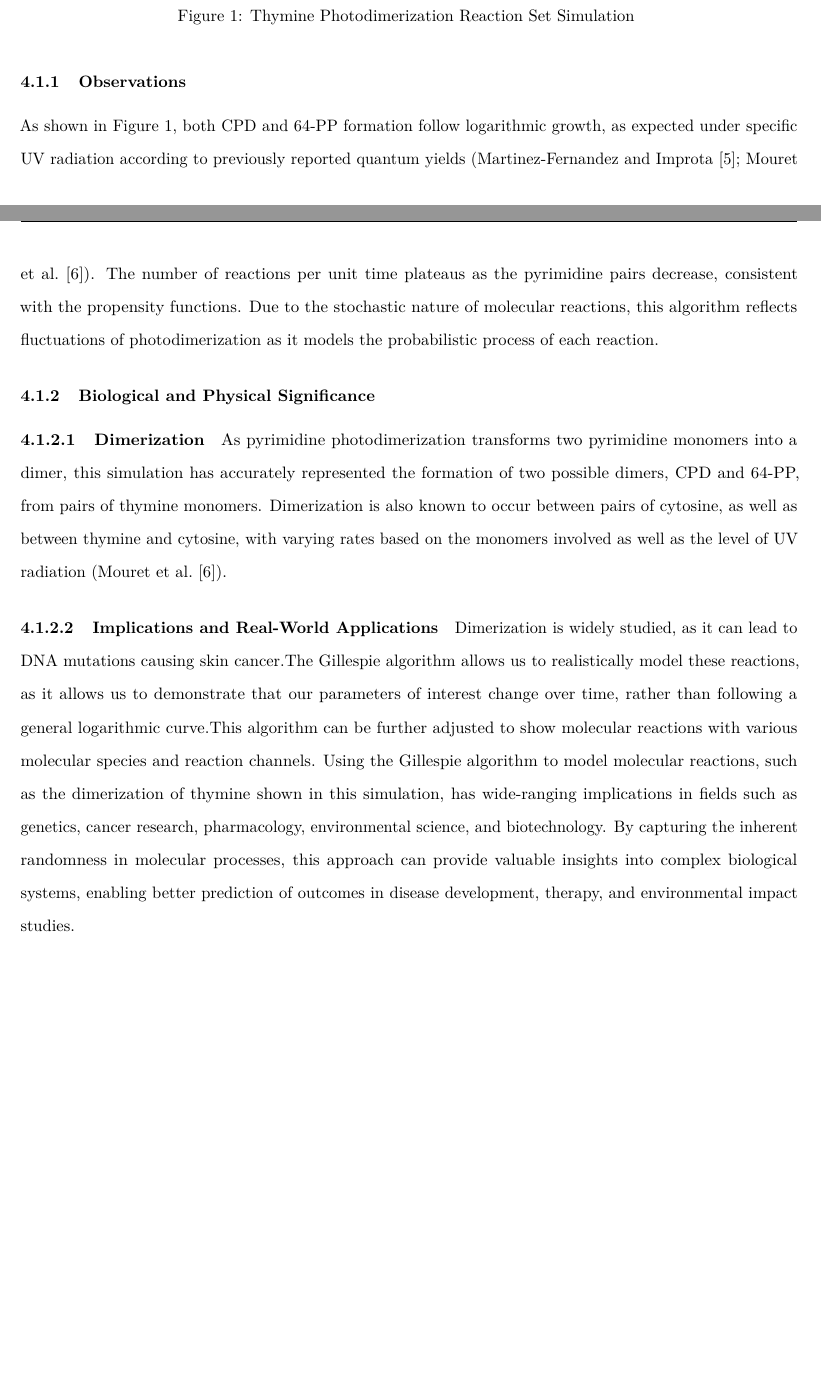
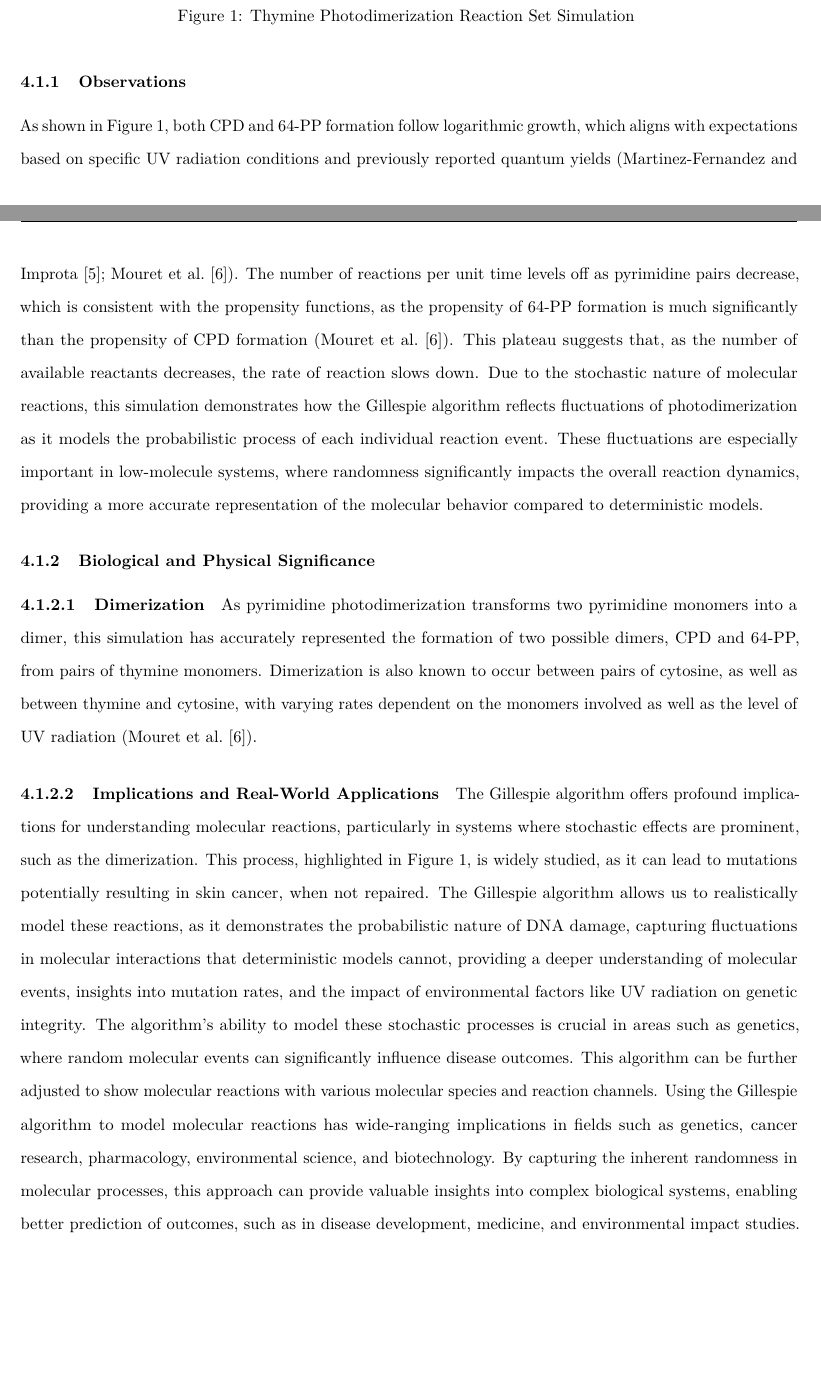
Before and after one commit to masinan123/Gillespie-algorithm, an R Markdown document (paper.Rmd): two parts of pages 7 and 8 of 18, joined at a grey line, cut so that both start at the same text, the shorter picture padded with empty space. Rendered offline with R 4.5, knitr and Pandoc, then LaTeX, with nearby package versions; code that draws random numbers runs with fixed seeds of ours; some code elsewhere in the file could not run offline.

Commit message:
updated text in sim 1

```diff
--- a/paper.Rmd
+++ b/paper.Rmd
@@ -217,18 +217,18 @@ ggplot(simulation_long, aes(x = Time, y = value, color = variable)) +
 
 ### Observations
 
-As shown in Figure \ref{fig:dimerization}, both CPD and 64-PP formation follow logarithmic growth, as expected under specific UV radiation according to previously reported quantum yields (@MartinezFernandez2022; @Mouret2006). The number of reactions per unit time plateaus as the pyrimidine pairs decrease, consistent with the propensity functions.
-Due to the stochastic nature of molecular reactions, this algorithm reflects fluctuations of photodimerization as it models the probabilistic process of each reaction.
+As shown in Figure \ref{fig:dimerization}, both CPD and 64-PP formation follow logarithmic growth, which aligns with expectations based on specific UV radiation conditions and previously reported quantum yields (@MartinezFernandez2022; @Mouret2006). The number of reactions per unit time levels off as pyrimidine pairs decrease, which is consistent with the propensity functions, as the propensity of 64-PP formation is much significantly than the propensity of CPD formation (@Mouret2006). This plateau suggests that, as the number of available reactants decreases, the rate of reaction slows down.
+Due to the stochastic nature of molecular reactions, this simulation demonstrates how the Gillespie algorithm reflects fluctuations of photodimerization as it models the probabilistic process of each individual reaction event. These fluctuations are especially important in low-molecule systems, where randomness significantly impacts the overall reaction dynamics, providing a more accurate representation of the molecular behavior compared to deterministic models.
 
 ### Biological and Physical Significance
 
 #### Dimerization
 
-As pyrimidine photodimerization transforms two pyrimidine monomers into a dimer, this simulation has accurately represented the formation of two possible dimers, CPD and 64-PP, from pairs of thymine monomers. Dimerization is also known to occur between pairs of cytosine, as well as between thymine and cytosine, with varying rates based on the monomers involved as well as the level of UV radiation (@Mouret2006).
+As pyrimidine photodimerization transforms two pyrimidine monomers into a dimer, this simulation has accurately represented the formation of two possible dimers, CPD and 64-PP, from pairs of thymine monomers. Dimerization is also known to occur between pairs of cytosine, as well as between thymine and cytosine, with varying rates dependent on the monomers involved as well as the level of UV radiation (@Mouret2006).
 
 #### Implications and Real-World Applications
-Dimerization is widely studied, as it can lead to DNA mutations causing skin cancer.The Gillespie  algorithm allows us to realistically model these reactions, as it allows us to demonstrate that our parameters of interest change over time, rather than following a general logarithmic curve.This algorithm can be further adjusted to show molecular reactions with various molecular species and reaction channels.
-Using the Gillespie algorithm to model molecular reactions, such as the dimerization of thymine shown in this simulation, has wide-ranging implications in fields such as genetics, cancer research, pharmacology, environmental science, and biotechnology. By capturing the inherent randomness in molecular processes, this approach can provide valuable insights into complex biological systems, enabling better prediction of outcomes in disease development, therapy, and environmental impact studies.
+The Gillespie algorithm offers profound implications for understanding molecular reactions, particularly in systems where stochastic effects are prominent, such as the dimerization. This process, highlighted in Figure \ref{fig:dimerization}, is widely studied, as it can lead to mutations potentially resulting in skin cancer, when not repaired. The Gillespie  algorithm allows us to realistically model these reactions, as it demonstrates the probabilistic nature of DNA damage, capturing fluctuations in molecular interactions that deterministic models cannot, providing a deeper understanding of molecular events, insights into mutation rates, and the impact of environmental factors like UV radiation on genetic integrity. The algorithm's ability to model these stochastic processes is crucial in areas such as genetics, where random molecular events can significantly influence disease outcomes.
+This algorithm can be further adjusted to show molecular reactions with various molecular species and reaction channels. Using the Gillespie algorithm to model molecular reactions has wide-ranging implications in fields such as genetics, cancer research, pharmacology, environmental science, and biotechnology. By capturing the inherent randomness in molecular processes, this approach can provide valuable insights into complex biological systems, enabling better prediction of outcomes, such as in disease development, medicine, and environmental impact studies.
 
 ## Radioactive Decay Simulation {#sec-Decay}
 
```
